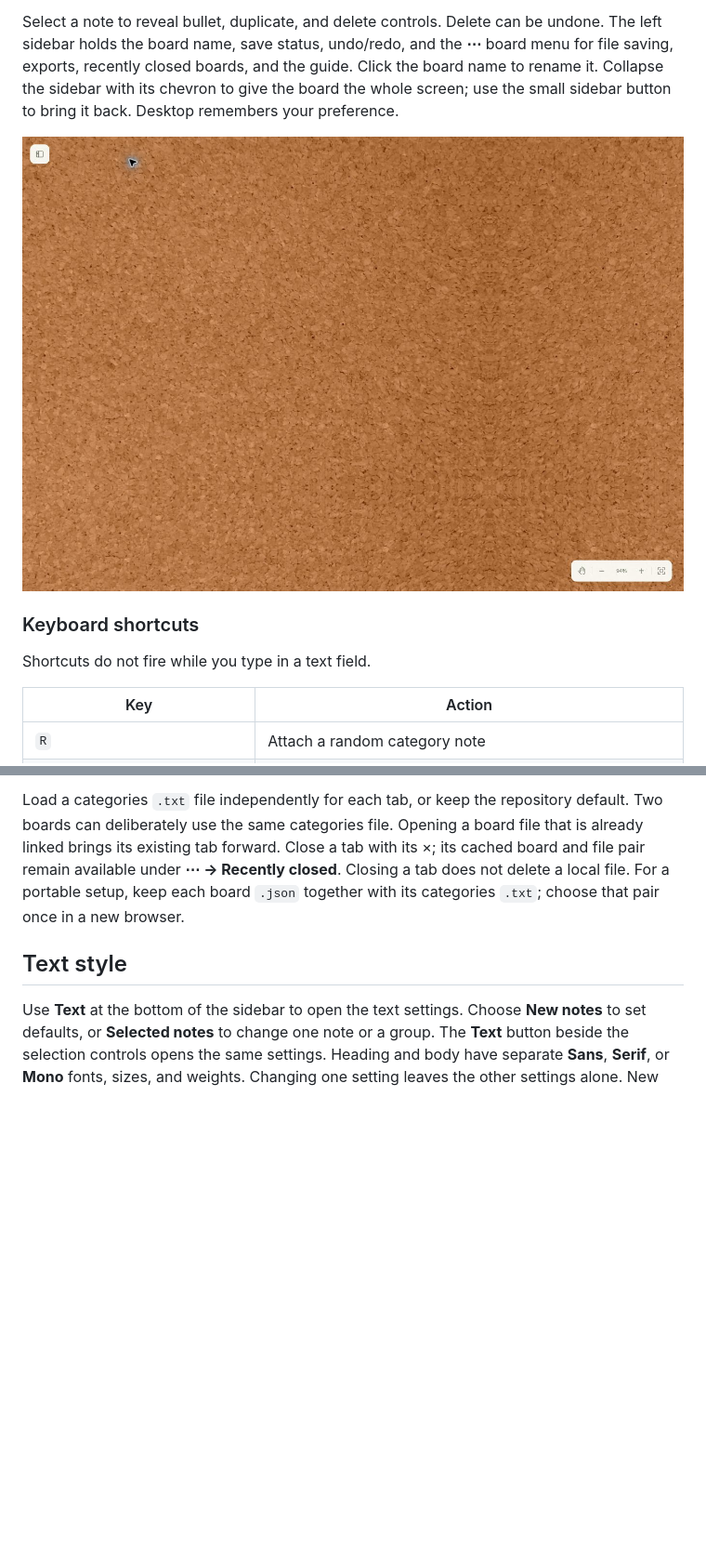
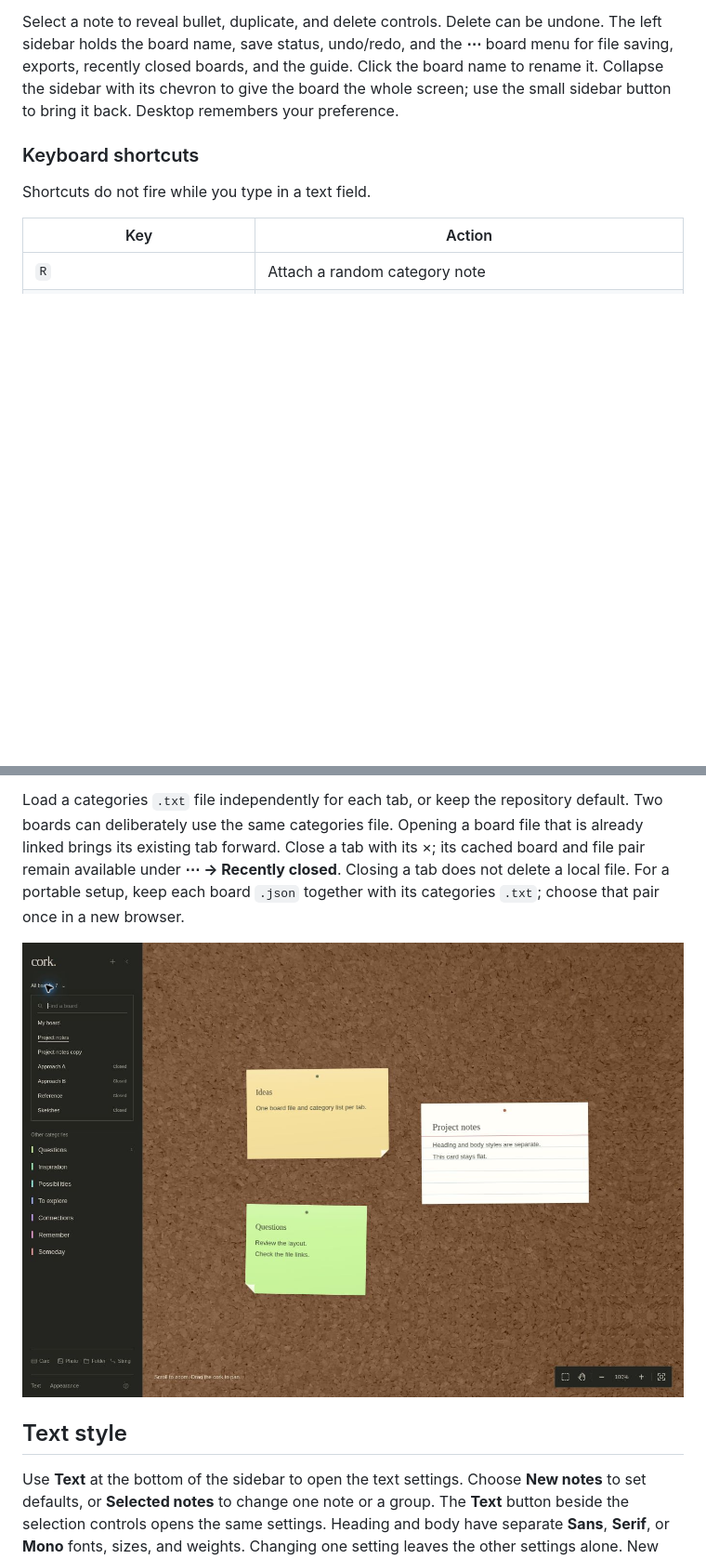
Before and after one commit to briday1/cork, a Markdown page: README.md, 2 parts joined by grey strips. Shown: that part at 93% size. GitHub-like rendering; pictures changed too: docs/cork-dark-boards.jpg (added); blank space fills up the shorter version.

Commit message:
Refine compact type controls and document the minimal sidebar and dark board picker

```diff
--- a/README.md
+++ b/README.md
@@ -37,7 +37,6 @@ Drag empty cork to pan. Use the bottom-right controls to zoom, switch to the han
 
 Select a note to reveal bullet, duplicate, and delete controls. Delete can be undone. The left sidebar holds the board name, save status, undo/redo, and the **⋯** board menu for file saving, exports, recently closed boards, and the guide. Click the board name to rename it. Collapse the sidebar with its chevron to give the board the whole screen; use the small sidebar button to bring it back. Desktop remembers your preference.
 
-![An empty board with the sidebar collapsed](./docs/cork-full-board.jpg)
 
 ### Keyboard shortcuts
 
@@ -70,6 +69,8 @@ Use **+** beside **cork.** for a new board, or **⋯ → Open board…** to open
 
 Load a categories `.txt` file independently for each tab, or keep the repository default. Two boards can deliberately use the same categories file. Opening a board file that is already linked brings its existing tab forward. Close a tab with its ×; its cached board and file pair remain available under **⋯ → Recently closed**. Closing a tab does not delete a local file. For a portable setup, keep each board `.json` together with its categories `.txt`; choose that pair once in a new browser.
 
+![Dark interface with the searchable All boards menu showing open and closed boards.](./docs/cork-dark-boards.jpg)
+
 ## Text style
 
 Use **Text** at the bottom of the sidebar to open the text settings. Choose **New notes** to set defaults, or **Selected notes** to change one note or a group. The **Text** button beside the selection controls opens the same settings. Heading and body have separate **Sans**, **Serif**, or **Mono** fonts, sizes, and weights. Changing one setting leaves the other settings alone. New notes use the usual paper sizes until you enter a size. Selected notes show their current sizes; clear a size to restore the usual size for that type of paper. **Reset** restores the standard style for the chosen target. Mixed selections keep their differences until you change that field.
```
Also changed, not shown: other parts of README.md (+2 -4 lines), docs/cork-board.jpg, 1 other file.
